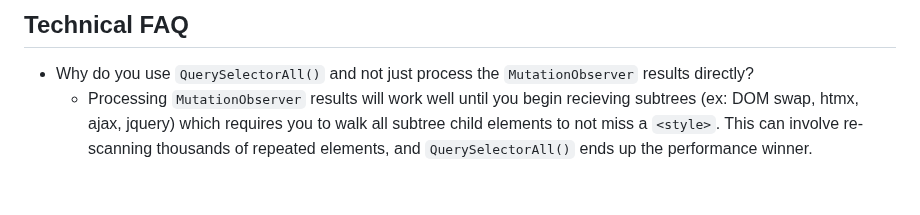
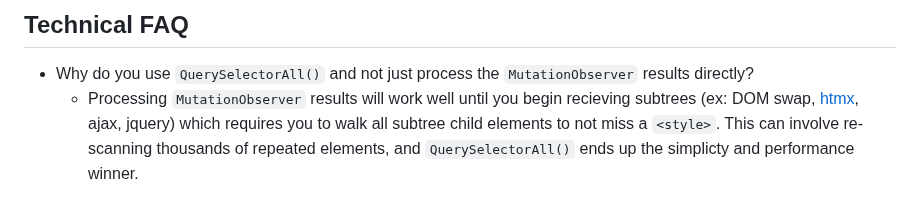
Before and after one commit to gnat/css-scope-inline, a Markdown page: README.md, the part around the change. Rendered like a GitHub page.

```diff
--- a/README.md
+++ b/README.md
@@ -143,4 +143,4 @@ Use whatever you'd like, but there's a few advantages with this approach over Ta
 
 ## Technical FAQ
 * Why do you use `QuerySelectorAll()` and not just process the `MutationObserver` results directly?
-  * Processing `MutationObserver` results will work well until you begin recieving subtrees (ex: DOM swap, htmx, ajax, jquery) which requires you to walk all subtree child elements to not miss a `<style>`. This can involve re-scanning thousands of repeated elements, and `QuerySelectorAll()` ends up the performance winner.
+  * Processing `MutationObserver` results will work well until you begin recieving subtrees (ex: DOM swap, [htmx](https://htmx.org), ajax, jquery) which requires you to walk all subtree child elements to not miss a `<style>`. This can involve re-scanning thousands of repeated elements, and `QuerySelectorAll()` ends up the simplicty and performance winner.
```
